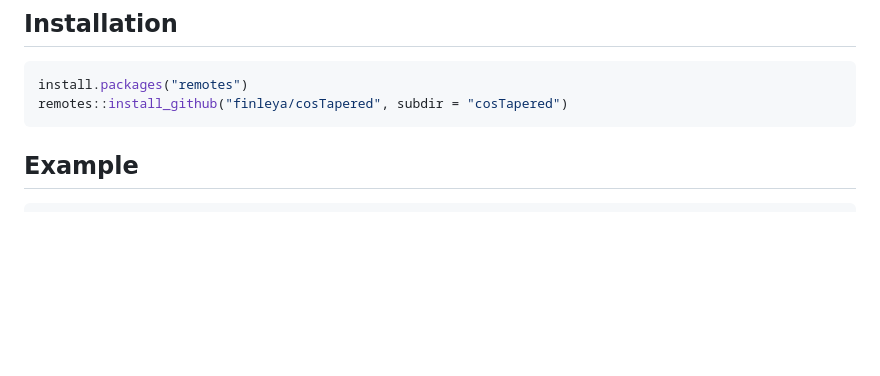
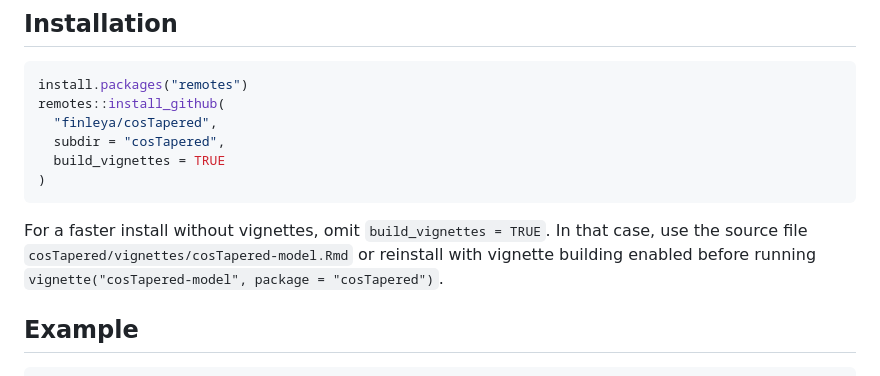
Before and after one commit to finleya/cosTapered, a Markdown page: README.md, the part around the change. GitHub-like rendering; blank space fills up the shorter version.

Commit message:
Document vignette install option

````diff
--- a/README.md
+++ b/README.md
@@ -37,8 +37,17 @@ polygon-support problems remain computationally manageable.
 
 ```r
 install.packages("remotes")
-remotes::install_github("finleya/cosTapered", subdir = "cosTapered")
+remotes::install_github(
+  "finleya/cosTapered",
+  subdir = "cosTapered",
+  build_vignettes = TRUE
+)
 ```
+
+For a faster install without vignettes, omit `build_vignettes = TRUE`. In that
+case, use the source file `cosTapered/vignettes/cosTapered-model.Rmd` or
+reinstall with vignette building enabled before running
+`vignette("cosTapered-model", package = "cosTapered")`.
 
 ## Example
 
````
